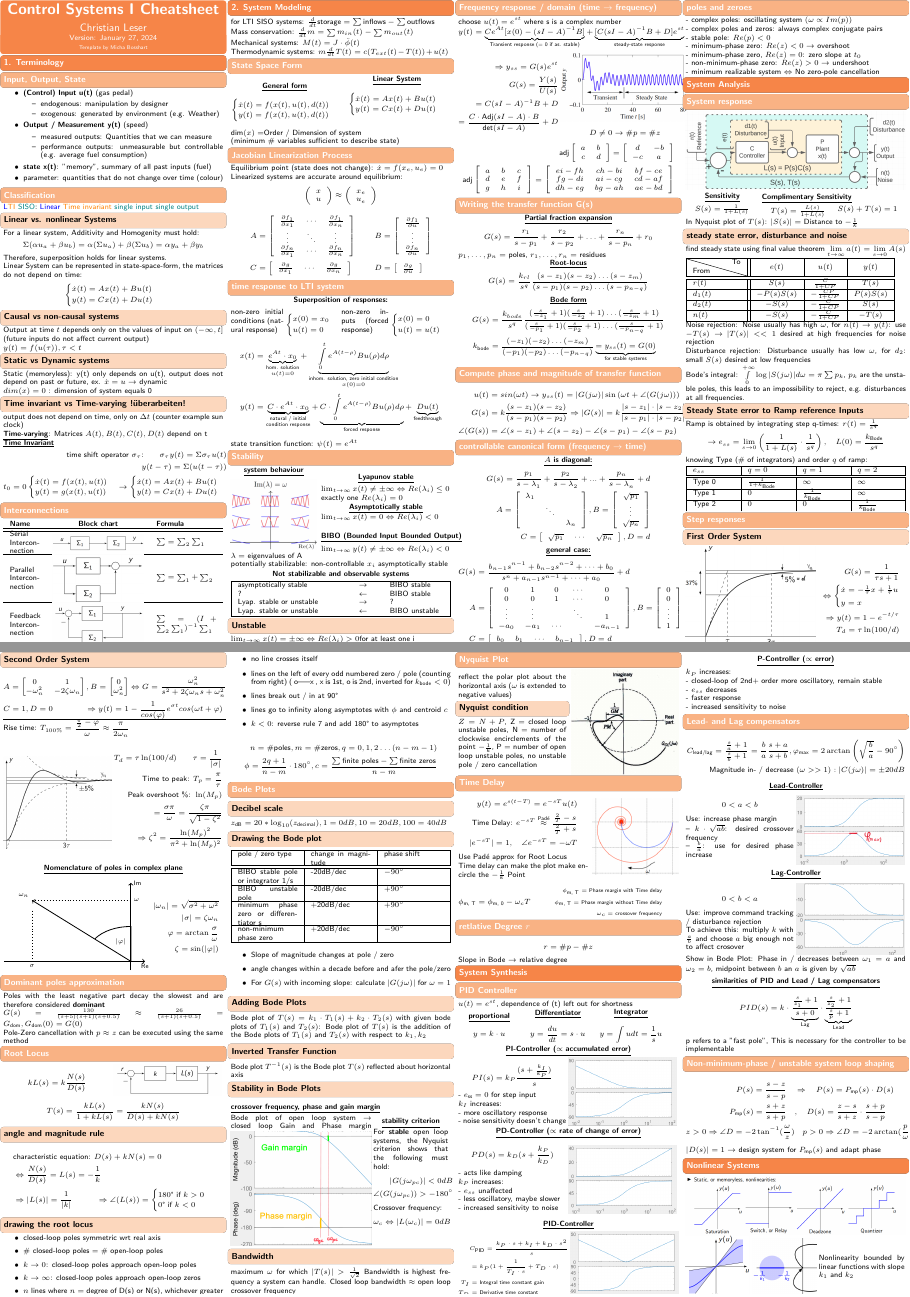
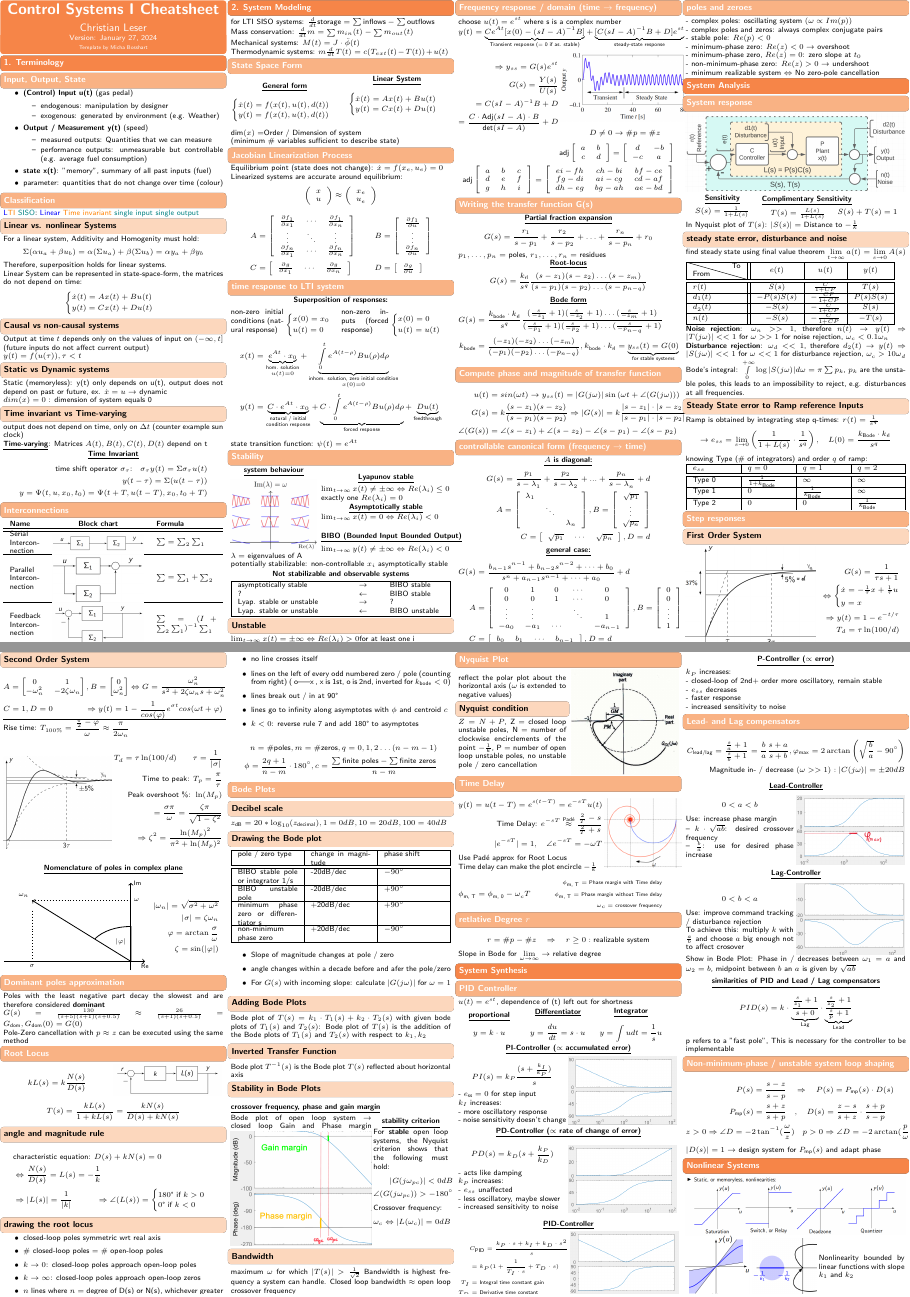
Before and after one commit to L3ol3on/Control_Systems_I_Frazzoli, a LaTeX document (cheatsheet/main.tex, which reads cheatsheet/src/1_terminology/2_classification.tex, cheatsheet/src/2_modeling/7_writing_tf.tex, cheatsheet/src/3_analysis/1_system_response.tex): pages 1 and 2 of 3, joined at a grey line. Compiled offline with pdfLaTeX.

Commit message:
Korrekturen

```diff
--- a/cheatsheet/src/1_terminology/2_classification.tex
+++ b/cheatsheet/src/1_terminology/2_classification.tex
@@ -23,7 +23,7 @@
         y(t) only depends on u(t), output does not depend on past or future, ex. $\dot{x} = u \rightarrow$ dynamic\\
         $dim(x) = 0$ : dimension of system equals 0
 
-    \subsubsection*{Time invariant vs Time-varying !überarbeiten!}
+    \subsubsection*{Time invariant vs Time-varying}
         output does not depend on time, only on $\Delta t$ (counter example sun clock)\\
         {\centering\textbf{\underline{Time-varying}}}: Matrices $A(t), B(t), C(t), D(t)$ depend on t
 %        \begin{equation}
@@ -39,18 +39,19 @@
 %            \end{cases}
 %        \end{equation}
 
-        {\centering\textbf{\underline{Time Invariant}}}
+        \titel{Time Invariant}
         \begin{align*}
-            \text{time shift operator $\sigma_{\tau}$:\quad \quad} \sigma_{\tau} y(t) = \Sigma \sigma_{\tau} u(t)\\
+            \text{time shift operator $\sigma_{\tau}$:\quad } \sigma_{\tau} y(t) = \Sigma \sigma_{\tau} u(t)\\
             y(t - \tau) = \Sigma(u(t - \tau))\\
-            t_0 = 0
-            \begin{cases}
-                \dot{x}(t) = f(x(t), u(t))\\
-                y(t) = g(x(t), u(t))
-            \end{cases}
-            \rightarrow
-            \begin{cases}
-                \dot{x}(t) = Ax(t) + Bu(t)\\
-                y(t) = Cx(t) + Du(t)
-            \end{cases}
+            y = \Psi(t, u, x_0, t_0) = \Psi(t+T, u(t-T), x_0, t_0 + T)
+            %t_0 = 0
+            %\begin{cases}
+            %    \dot{x}(t) = f(x(t), u(t))\\
+            %    y(t) = g(x(t), u(t))
+            %\end{cases}
+            %\rightarrow
+            %begin{cases}
+            %    \dot{x}(t) = Ax(t) + Bu(t)\\
+            %    y(t) = Cx(t) + Du(t)
+            %\end{cases}
         \end{align*}
--- a/cheatsheet/src/2_modeling/7_writing_tf.tex
+++ b/cheatsheet/src/2_modeling/7_writing_tf.tex
@@ -6,10 +6,10 @@
         $p_1, \ldots, p_n =$ poles, $r_1, \ldots, r_n =$ residues
     \titel{Root-locus}
         \begin{align*}
-            G(s) &= \frac{k_{rl}}{s^q} \frac{(s-z_1)(s-z_2) \dots (s-z_m)}{(s-p_1)(s-p_2) \dots (s-p_{n-q})}
+            G(s) &= \frac{k_{\text{rl}}}{s^q} \frac{(s-z_1)(s-z_2) \dots (s-z_m)}{(s-p_1)(s-p_2) \dots (s-p_{n-q})}
         \end{align*}
     \titel{Bode form}
         \begin{align*}
-            G(s) &= \frac{k_{bode}}{s^q} \frac{(\frac{s}{-z_1} + 1)(\frac{s}{-z_2} + 1) \dots (\frac{s}{-z_m} + 1)}{(\frac{s}{-p_1} + 1)(\frac{s}{-p_2} + 1) \dots (\frac{s}{-p_{n-q}} + 1)}\\
-            k_{\text{bode}} &= \frac{(-z_1)(-z_2) \dots (-z_m)}{(-p_1)(-p_2) \dots (-p_{n-q})} \underbrace{= y_{ss}(t) = G(0)}_{\text{for stable systems}}
+            G(s) &= \frac{k_{\text{bode}} \cdot k_{\text{rl}}}{s^q} \frac{(\frac{s}{-z_1} + 1)(\frac{s}{-z_2} + 1) \dots (\frac{s}{-z_m} + 1)}{(\frac{s}{-p_1} + 1)(\frac{s}{-p_2} + 1) \dots (\frac{s}{-p_{n-q}} + 1)}\\
+            k_{\text{bode}} &= \frac{(-z_1)(-z_2) \dots (-z_m)}{(-p_1)(-p_2) \dots (-p_{n-q})}, k_{\text{bode}} \cdot k_{\text{rl}} = \underbrace{y_{ss}(t) = G(0)}_{\text{for stable systems}}
         \end{align*}
--- a/cheatsheet/src/3_analysis/1_system_response.tex
+++ b/cheatsheet/src/3_analysis/1_system_response.tex
@@ -33,15 +33,15 @@
         $n(t)$                      & $-S(s)$                   & $- \frac{C}{1 + CP}$      & $-T(s)$ \\
         \hline
     \end{tabular}
-    Noise rejection: Noise usually has high $\omega$, for $n(t) \rightarrow y(t)$: use $-T(s) \rightarrow$ $|T(s)| << 1$ desired at high frequencies for noise rejection\\
-    Disturbance rejection: Disturbance usually has low $\omega$, for $d_2$: small $S(s)$ desired at low frequencies\\
+    \textbf{Noise rejection}: $\omega_n >> 1$, therefore $n(t) \rightarrow y(t) \Rightarrow |T(j \omega)| << 1$ for $\omega >> 1$  for noise rejection, $\omega_c < 0.1 \omega_n$\\
+    \textbf{Disturbance rejection}: $\omega_d << 1$, therefore $d_2(t) \rightarrow y(t) \Rightarrow |S(j \omega)| << 1$ for $\omega << 1$  for disturbance rejection, $\omega_c > 10 \omega_d$\\
     Bode's integral: $\int\limits_{0}^{+\infty} \log|S(j \omega)| d\omega = \pi \sum p_k$, $p_k$ are the unstable poles, this leads to an impossibility to reject, e.g. disturbances at all frequencies.
 
     \subsubsection{Steady State error to Ramp reference Inputs}
         Ramp is obtained by integrating step q-times: $r(t) = \frac{1}{s^q}$
         \begin{align*}
             \rightarrow e_{ss} = \lim\limits_{s \rightarrow 0} \left( \frac{1}{1 + L(s)} \cdot \frac{1}{s^q} \right), \quad
-            L(0) = \frac{k_{\text{Bode}}}{s^q}
+            L(0) = \frac{k_{\text{Bode}} \cdot k_{\text{rl}}}{s^q}
         \end{align*}
         knowing Type (\# of integrators) and order $q$ of ramp:\\
         \begin{tabu}[width = \linewidth]{| X | X | X | X |}
--- a/cheatsheet/src/3_analysis/8_time_delay.tex
+++ b/cheatsheet/src/3_analysis/8_time_delay.tex
@@ -1,14 +1,14 @@
 \subsection{Time Delay}
-    \begin{minipage}{0.59\linewidth}
+    \begin{minipage}{0.63\linewidth}
         \begin{align*}
-            y(t) = e^{s(t-T)} = e^{-sT} u(t)\\
+            y(t) = u(t-T) = e^{s(t-T)} = e^{-sT} u(t)\\
             \text{Time Delay: } e^{-sT} \overset{\text{Padé}}{\approx} \frac{\frac{2}{T} - s}{\frac{2}{T} + s}\\
             |e^{-sT}| = 1, \quad \angle e^{-sT} = - \omega T
         \end{align*}
         Use Padé approx for Root Locus\\
-        Time delay can make the plot make encircle the $-\frac{1}{k}$ Point
+        Time delay can make the plot encircle $-\frac{1}{k}$
     \end{minipage}
-    \begin{minipage}{0.39\linewidth}
+    \begin{minipage}{0.35\linewidth}
         \includegraphics[width = \linewidth]{src/images/time_delay_nyquist.png}
     \end{minipage}
     \begin{minipage}{0.29\linewidth}
--- a/cheatsheet/src/3_analysis/9_degree.tex
+++ b/cheatsheet/src/3_analysis/9_degree.tex
@@ -1,5 +1,5 @@
 \subsection{retlative Degree $r$}
     \begin{align*}
-        r = \# p - \# z
+        r = \# p - \# z \quad \Rightarrow \quad r \geq 0: \text{realizable system}
     \end{align*}
-    Slope in Bode $\rightarrow$ relative degree
+    Slope in Bode for $\lim\limits_{\omega \rightarrow \infty} \rightarrow$ relative degree
```
Also changed, not shown: cheatsheet/main.tex (+2 -0 lines), cheatsheet/src/5_appendix/2_euler_formula.tex (+2 -3 lines), cheatsheet/src/5_appendix/5_frequency_period.tex (added, +4 -0 lines), cheatsheet/src/5_nonlinear_systems/4_uncertainty.tex (+4 -4 lines).
